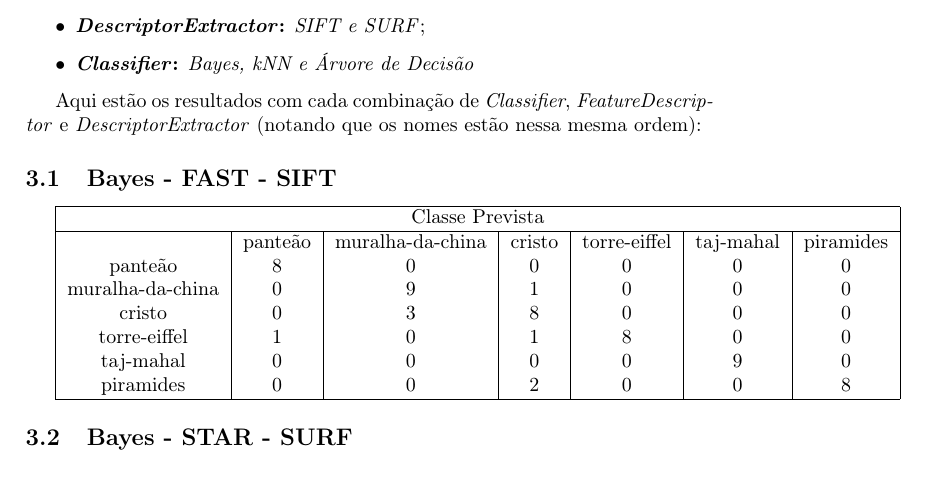
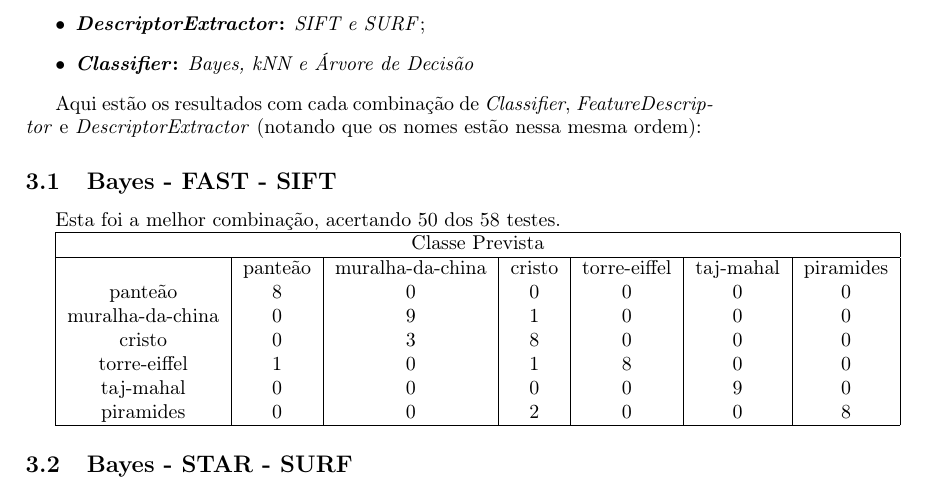
Before and after one commit to imano-ob/ProjetoAprendizagem, a LaTeX document (doc/relatorio.tex): part of page 2 of 8, cut so that both start at the same text. Compiled offline with pdfLaTeX.

Commit message:
fala qual foi o melhor resultado

```diff
--- a/doc/relatorio.tex
+++ b/doc/relatorio.tex
@@ -59,6 +59,8 @@ Aqui estão os resultados com cada combinação de \textit{Classifier}, \textit{
 \textit{DescriptorExtractor} (notando que os nomes estão nessa mesma ordem):
 
 \subsection{Bayes - FAST - SIFT}
+Esta foi a melhor combinação, acertando 50 dos 58 testes.
+
 \input BAYES_FAST_SIFT_log
 
 \subsection{Bayes - STAR - SURF}
```
Also changed, not shown: doc/relatorio.pdf.
